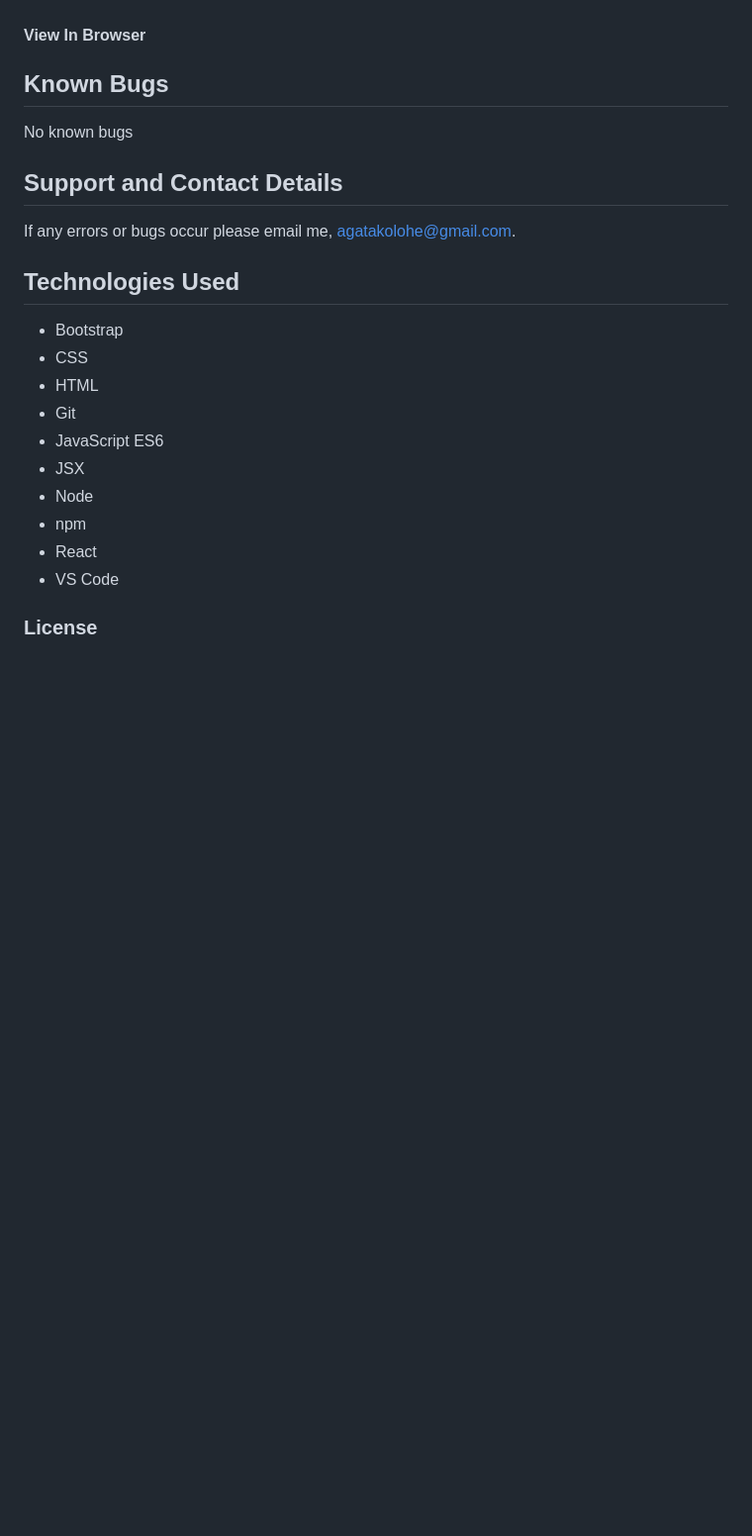
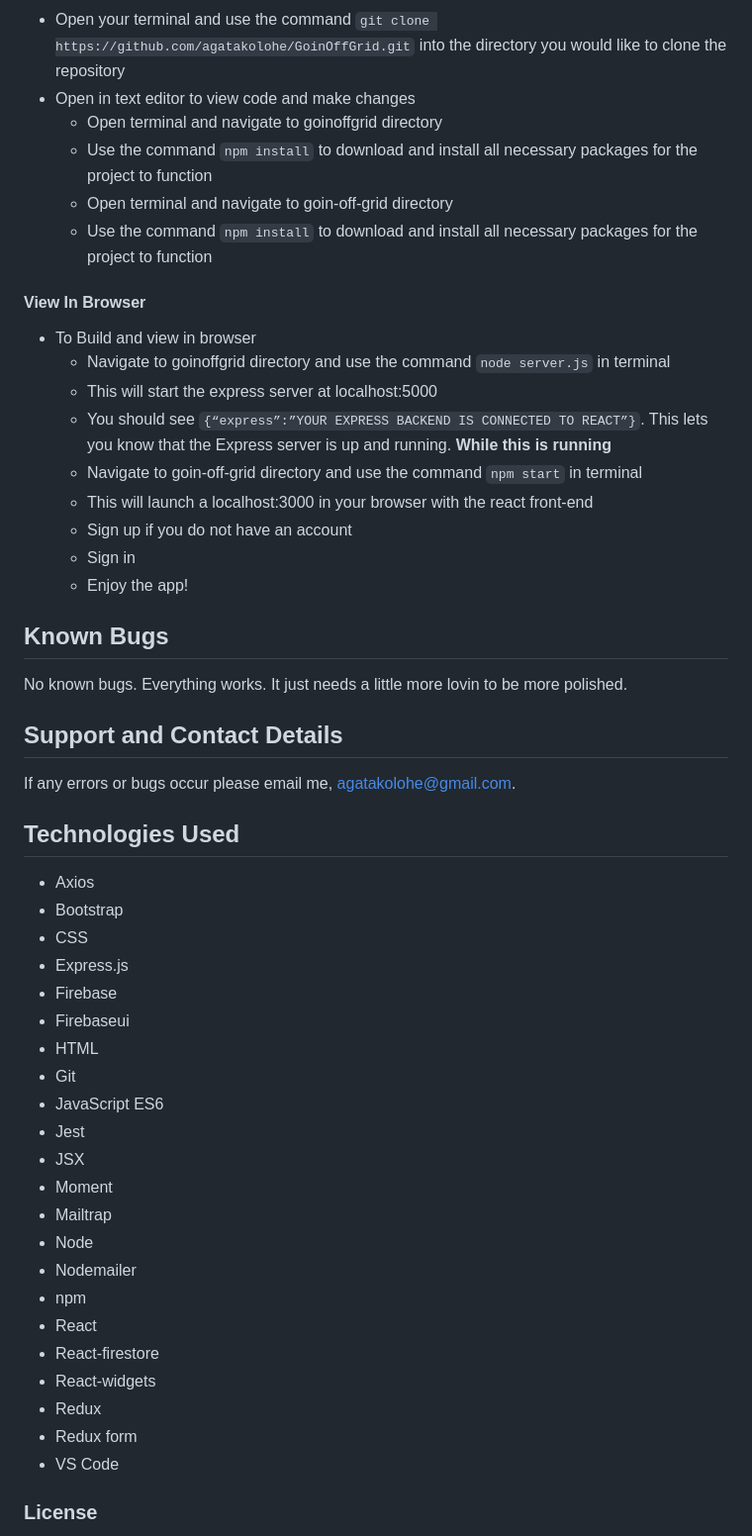
Before and after one commit to agatakolohe/GoinOffGrid, a Markdown page: README.md, the part around the change printed below. Shown: that part at 99% size. Rendered like a GitHub page; blank space fills up the shorter version.

```diff
--- a/README.md
+++ b/README.md
@@ -74,19 +74,27 @@ GoinOffGrid is an accountability app for hikers to streamline their hike informa
 - Click on the green "Code" button and copy the repository URL
-- Open your terminal and use the command `git clone https://github.com/agatakolohe/TapRoom-Redux.git` into the directory you would like to clone the repository
+- Open your terminal and use the command `git clone https://github.com/agatakolohe/GoinOffGrid.git` into the directory you would like to clone the repository
 - Open in text editor to view code and make changes
-  - Open terminal and navigate to tap-room directory
+  - Open terminal and navigate to goinoffgrid directory
   - Use the command `npm install` to download and install all necessary packages for the project to function
-  - Use the command `npm install redux@4.0.5 react-redux@7.1.3` to install redux -->
+  - Open terminal and navigate to goin-off-grid directory
+  - Use the command `npm install` to download and install all necessary packages for the project to function
 
 #### View In Browser
 
-<!-- - To Build and view in browser
-  - Navigate to TapRoom directory and use the command `npm start`
-  - Enjoy the application! -->
+- To Build and view in browser
+  - Navigate to goinoffgrid directory and use the command `node server.js` in terminal
+  - This will start the express server at localhost:5000
+  - You should see `{“express”:”YOUR EXPRESS BACKEND IS CONNECTED TO REACT”}`. This lets you know that the Express server is up and running.
+    **While this is running**
+  - Navigate to goin-off-grid directory and use the command `npm start` in terminal
+  - This will launch a localhost:3000 in your browser with the react front-end
+  - Sign up if you do not have an account
+  - Sign in
+  - Enjoy the app!
 
 ## Known Bugs
 
-No known bugs
+No known bugs. Everything works. It just needs a little more lovin to be more polished.
 
 ## Support and Contact Details
 
@@ -94,15 +102,27 @@ If any errors or bugs occur please email me, <agatakolohe@gmail.com>.
 
 ## Technologies Used
 
+- Axios
 - Bootstrap
 - CSS
+- Express.js
+- Firebase
+- Firebaseui
 - HTML
 - Git
 - JavaScript ES6
+- Jest
 - JSX
+- Moment
+- Mailtrap
 - Node
+- Nodemailer
 - npm
 - React
+- React-firestore
+- React-widgets
+- Redux
+- Redux form
 - VS Code
 
 ### License
```
Also changed, not shown: other parts of README.md (+4 -4 lines), Proposal.md (+6 -6 lines), Work.md (+1 -1 lines), img/ComponentDiagram.png, img/GoinOffGrid.png (added), 5 other files.
